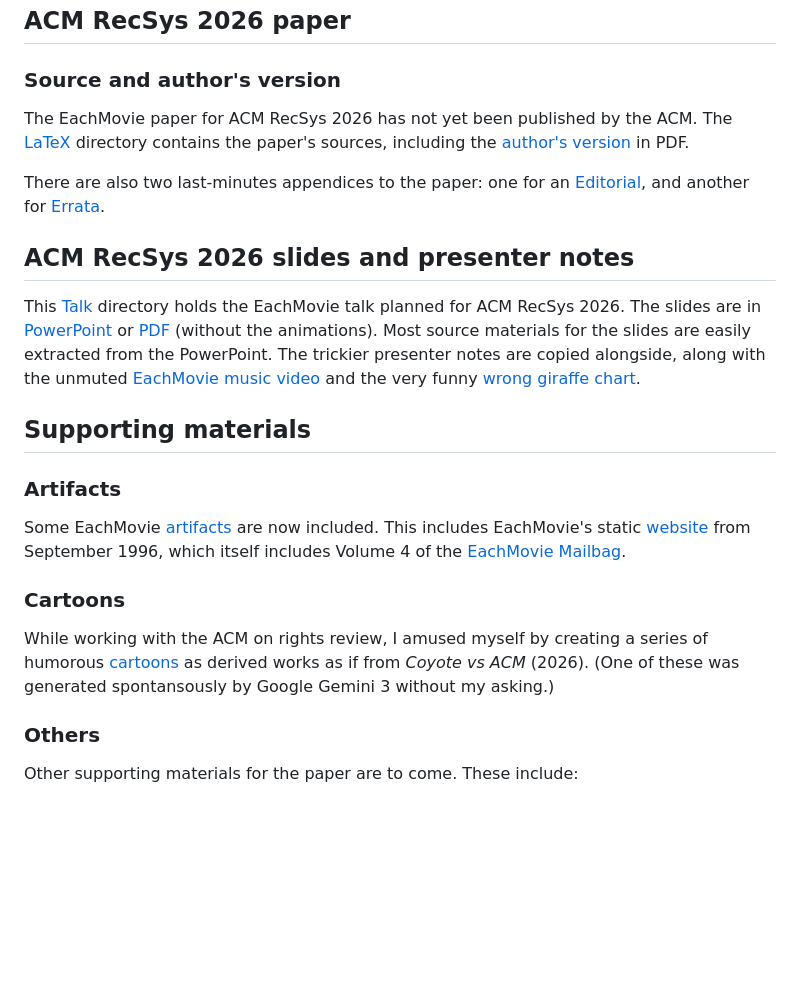
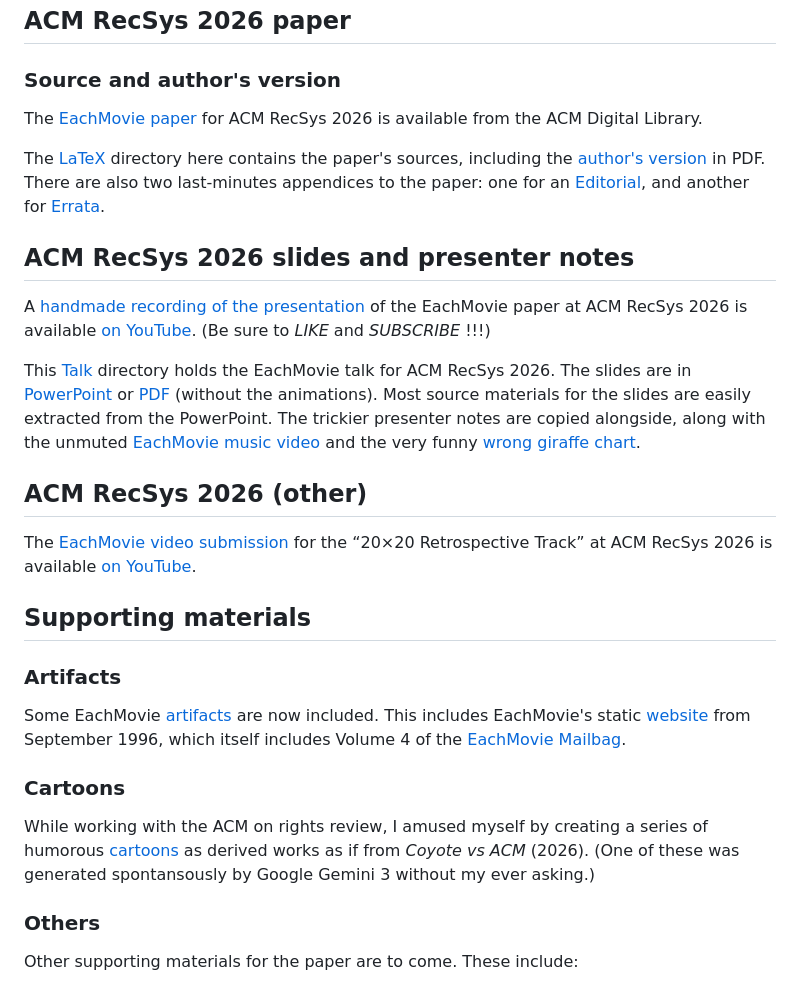
Before and after one commit to eachmovie/eachmovie.github.io, a Markdown page: README.md, the part around one of its changes. Drawn GitHub-style; blank space fills up the shorter version.

Commit message:
Update README to point to videos on YouTube

```diff
--- a/README.md
+++ b/README.md
@@ -12,13 +12,19 @@ As of 2026-09-26, the new EachMovie repositories are still under construction.
 
 ### Source and author's version
 
-The EachMovie paper for ACM RecSys 2026 has not yet been published by the ACM. The [LaTeX](https://github.com/eachmovie/eachmovie.github.io/tree/main/LaTeX) directory contains the paper's sources, including the [author's version](LaTeX/acmrecsys2026.pdf) in PDF.
+The [EachMovie paper](https://dl.acm.org/doi/10.1145/3773078.3831738) for ACM RecSys 2026 is available from the ACM Digital Library.
 
-There are also two last-minutes appendices to the paper: one for an [Editorial](LaTeX/Appendices/Appendix1.pdf), and another for [Errata](LaTeX/Appendices/Appendix2.pdf).
+The [LaTeX](https://github.com/eachmovie/eachmovie.github.io/tree/main/LaTeX) directory here contains the paper's sources, including the [author's version](LaTeX/acmrecsys2026.pdf) in PDF. There are also two last-minutes appendices to the paper: one for an [Editorial](LaTeX/Appendices/Appendix1.pdf), and another for [Errata](LaTeX/Appendices/Appendix2.pdf).
 
 ## ACM RecSys 2026 slides and presenter notes
 
-This [Talk](https://github.com/eachmovie/eachmovie.github.io/tree/main/Talk)  directory holds the EachMovie talk planned for ACM RecSys 2026. The slides are in [PowerPoint](Talk/EachMovie-%20archaeology%20of%20a%20first%20latent%20recommender%20system.pptx) or [PDF](Talk/EachMovie-%20archaeology%20of%20a%20first%20latent%20recommender%20system.pdf) (without the animations). Most source materials for the slides are easily extracted from the PowerPoint. The trickier presenter notes are copied alongside, along with the unmuted [EachMovie music video](Talk/EachMovie%20music%20video.mp4) and the very funny [wrong giraffe chart](Talk/Wrong%20giraffe%20chart.png).
+A [handmade recording of the presentation](https://youtu.be/QEdSbIluqDc) of the EachMovie paper at ACM RecSys 2026 is available [on YouTube](https://youtu.be/QEdSbIluqDc). (Be sure to *LIKE* and *SUBSCRIBE* !!!)
+
+This [Talk](https://github.com/eachmovie/eachmovie.github.io/tree/main/Talk)  directory holds the EachMovie talk for ACM RecSys 2026. The slides are in [PowerPoint](Talk/EachMovie-%20archaeology%20of%20a%20first%20latent%20recommender%20system.pptx) or [PDF](Talk/EachMovie-%20archaeology%20of%20a%20first%20latent%20recommender%20system.pdf) (without the animations). Most source materials for the slides are easily extracted from the PowerPoint. The trickier presenter notes are copied alongside, along with the unmuted [EachMovie music video](Talk/EachMovie%20music%20video.mp4) and the very funny [wrong giraffe chart](Talk/Wrong%20giraffe%20chart.png).
+
+## ACM RecSys 2026 (other)
+
+The [EachMovie video submission](https://youtu.be/5t9zsFPCS1o) for the “20×20 Retrospective Track” at ACM RecSys 2026 is available [on YouTube](https://youtu.be/5t9zsFPCS1o).
 
 ## Supporting materials
 
@@ -28,7 +34,7 @@ Some EachMovie [artifacts](https://github.com/eachmovie/eachmovie.github.io/tree
 
 ### Cartoons
 
-While working with the ACM on rights review, I amused myself by creating a series of humorous [cartoons](https://github.com/eachmovie/eachmovie.github.io/tree/main/Cartoons) as derived works as if from _Coyote vs ACM_ (2026). (One of these was generated spontansously by Google Gemini 3 without my asking.)
+While working with the ACM on rights review, I amused myself by creating a series of humorous [cartoons](https://github.com/eachmovie/eachmovie.github.io/tree/main/Cartoons) as derived works as if from _Coyote vs ACM_ (2026). (One of these was generated spontansously by Google Gemini 3 without my ever asking.)
 
 ### Others
 
```
Also changed, not shown: other parts of README.md (+2 -2 lines).
